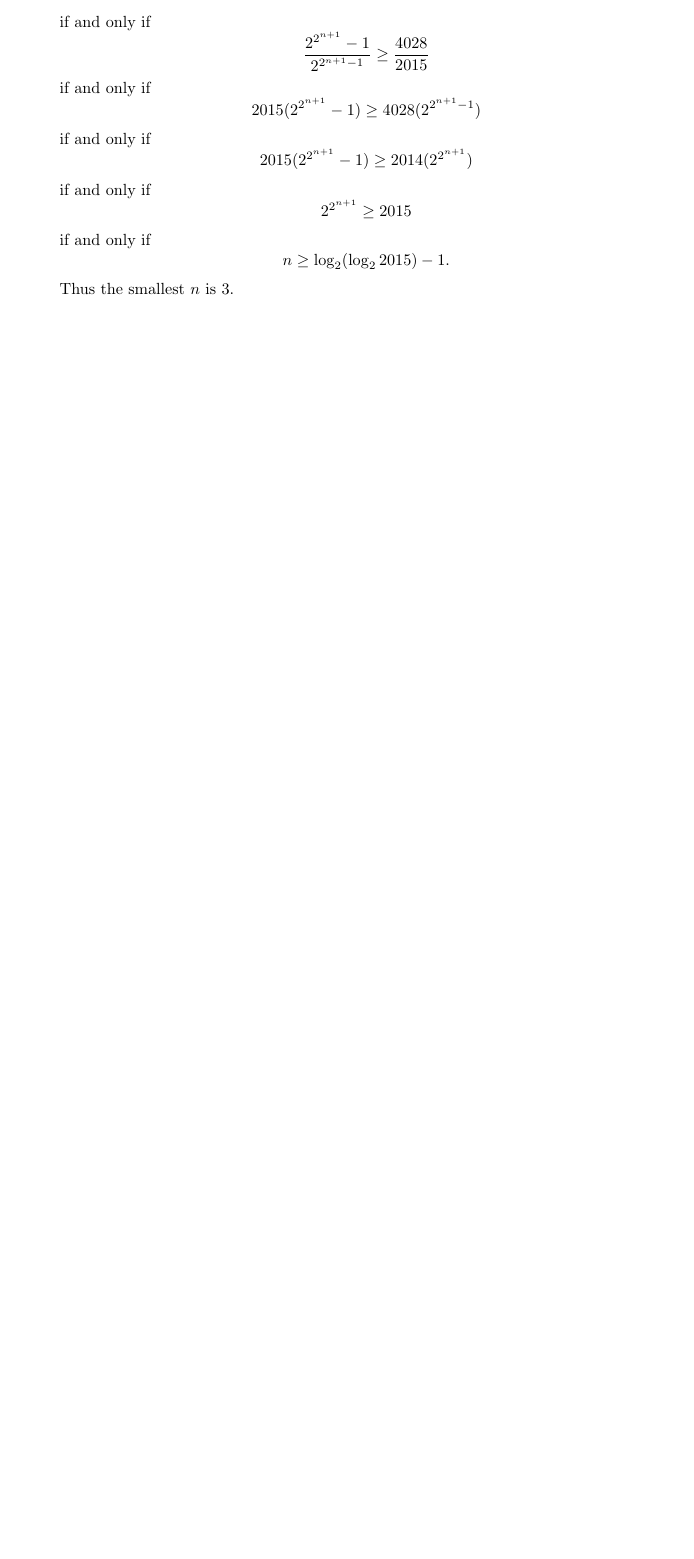
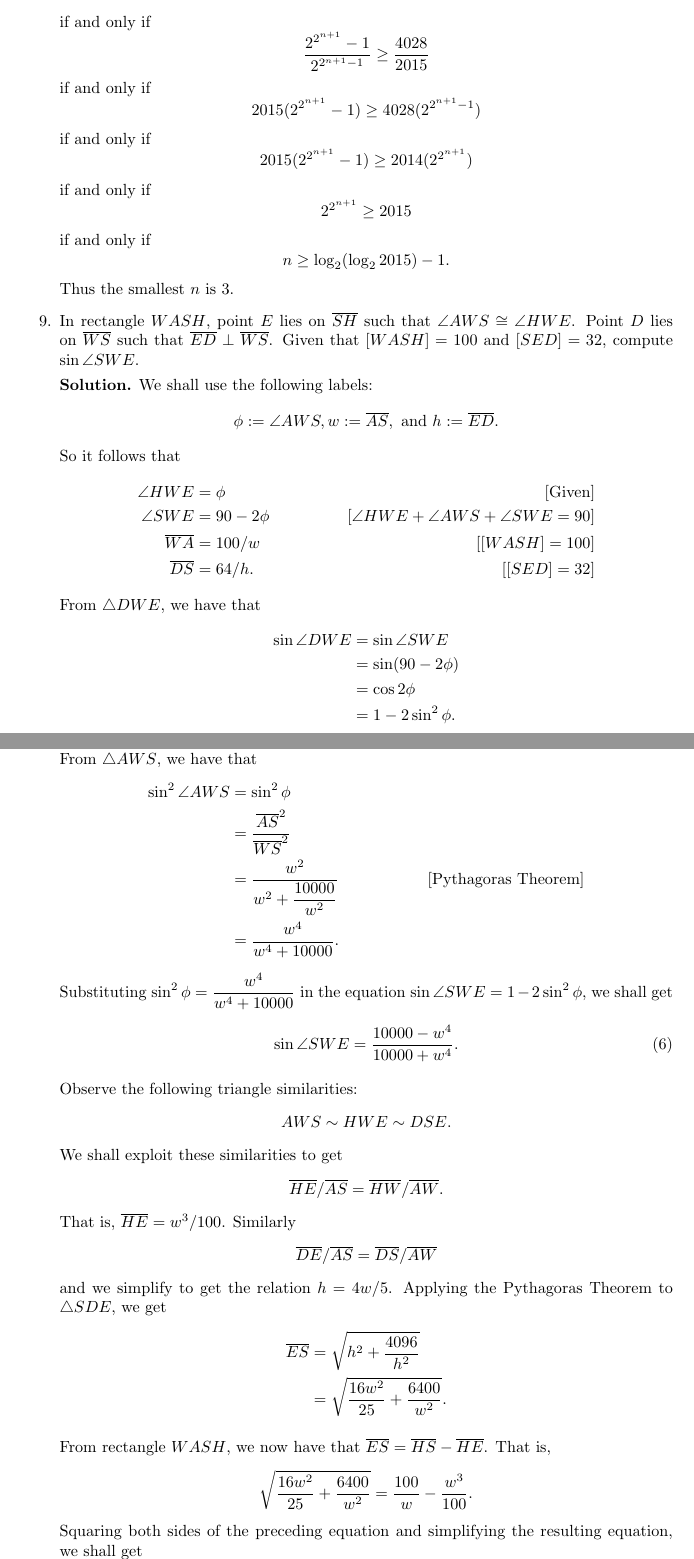
Before and after one commit to okonoboh/homework, a LaTeX problem sheet (fall_2015/csulb/math_491/hw00/main.tex): part of page 7 of 7 before the commit and two parts of pages 7 and 8 of 9 after it, the two joined at a grey line, cut so that both start at the same text, the shorter picture padded with empty space. Compiled offline with pdfLaTeX.

Commit message:
hw0 491 done prob 9

```diff
--- a/fall_2015/csulb/math_491/hw00/main.tex
+++ b/fall_2015/csulb/math_491/hw00/main.tex
@@ -366,3 +366,59 @@
       if and only if
       $$n \ge \log_2(\log_22015) - 1.$$
       Thus the smallest $n$ is 3.
+%%%%%%%%%%%%%%%%%%%%%%%%%%%%%%%%%%%%%%%09%%%%%%%%%%%%%%%%%%%%%%%%%%%%%%%%%%%%%%%
+   \item In rectangle $WASH$, point $E$ lies on $\overline{SH}$ such that
+         $\angle AWS \cong \angle HWE$. Point $D$ lies on $\overline{WS}$ such
+         that $\overline{ED} \perp \overline{WS}$. Given that $[WASH] = 100$ and
+         $[SED] = 32$, compute $\sin \angle SWE$.
+
+      \textbf{Solution.} We shall use the following labels:
+      $$\phi := \angle AWS, w := \overline{AS},\text{ and } h :=\overline{ED}.$$
+      So it follows that
+      \begin{align*}
+         \angle HWE &= \phi &[\text{Given}] \\
+         \angle SWE &= 90 - 2\phi &[\angle HWE + \angle AWS + \angle SWE = 90]\\
+         \overline{WA} &= 100 / w &[[WASH] = 100] \\
+         \overline{DS} &= 64 / h. &[[SED] = 32]
+      \end{align*}
+      From $\triangle DWE$, we have that
+      \begin{align*}
+         \sin \angle DWE &= \sin \angle SWE \\
+            &= \sin(90 - 2\phi) \\
+            &= \cos2\phi \\
+            &= 1 - 2\sin^2\phi.
+      \end{align*}
+      From $\triangle AWS$, we have that
+      \begin{align*}
+         \sin^2 \angle AWS &= \sin^2 \phi \\
+            &= \frac{\overline{AS}^2}{\overline{WS}^2} \\
+            &= \frac{w^2}{w^2 + \D\frac{10000}{w^2}}
+                  &[\text{Pythagoras Theorem}] \\
+            &= \frac{w^4}{w^4+10000}.
+      \end{align*}
+      Substituting $\sin^2 \phi = \D\frac{w^4}{w^4+10000}$ in the equation
+      $\sin \angle SWE = 1 - 2\sin^2\phi$, we shall get
+      \begin{equation} \label{9_1}
+         \sin \angle SWE = \frac{10000 - w^4}{10000 + w^4}.
+      \end{equation}
+
+      Observe the following triangle similarities:
+      $$AWS \sim HWE \sim DSE.$$
+      We shall exploit these similarities to get
+      $$\overline{HE}/\overline{AS} = \overline{HW}/\overline{AW}.$$
+      That is, $\overline{HE} = w^3/100$. Similarly
+      $$\overline{DE}/\overline{AS} = \overline{DS}/\overline{AW}$$
+      and we simplify to get the relation $h = 4w/5$. Applying the Pythagoras
+      Theorem to $\triangle SDE$, we get
+      \begin{align*}
+         \overline{ES} &= \sqrt{h^2 + \frac{4096}{h^2}} \\
+            &= \sqrt{\frac{16w^2}{25} + \frac{6400}{w^2}}.
+      \end{align*}
+
+      From rectangle $WASH$, we now have that
+      $\overline{ES} = \overline{HS} - \overline{HE}$. That is,
+      $$\sqrt{\frac{16w^2}{25} + \frac{6400}{w^2}} = \frac{100}{w} -
+         \frac{w^3}{100}.$$
+      Squaring both sides of the preceding equation and simplifying the
+      resulting equation, we shall get
+      $$w^8 - 26400w^4 + 36000000 = 0.$$
@@ -368,0 +441 @@
+         \sin \angle SWE &= \frac{10000 - w^4}{10000 + w^4} \\
```
Also changed, not shown: fall_2015/csulb/math_491/hw00/main.tex (29 more changed lines).
